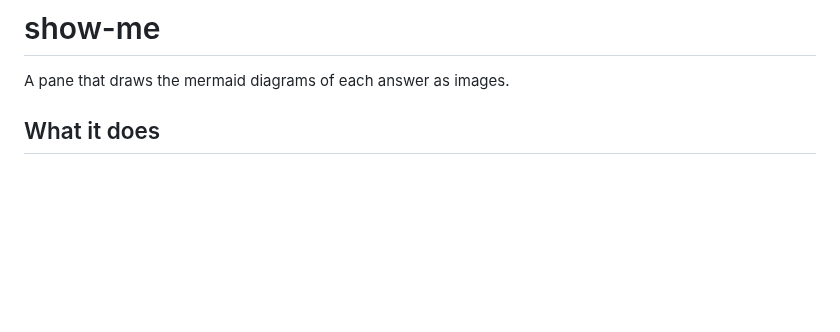
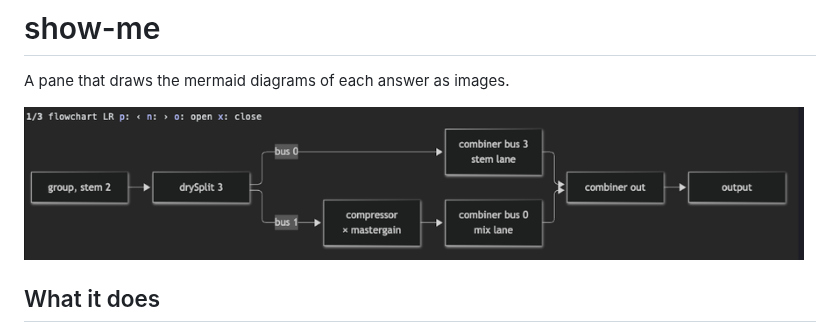
Before and after one commit to arasovic/claude-code-mods, a Markdown page: show-me/README.md, the part around the change. Drawn GitHub-style; pictures changed too: docs/show-me.png (added); blank space fills up the shorter version.

Commit message:
docs(show-me): add a screenshot of the pane

```diff
--- a/show-me/README.md
+++ b/show-me/README.md
@@ -1,6 +1,8 @@
 # show-me
 
 A pane that draws the mermaid diagrams of each answer as images.
+
+<img src="../docs/show-me.png" alt="The show-me pane drawing a flowchart from an answer, with keys to step through, open and close" width="780">
 
 ## What it does
 
```
